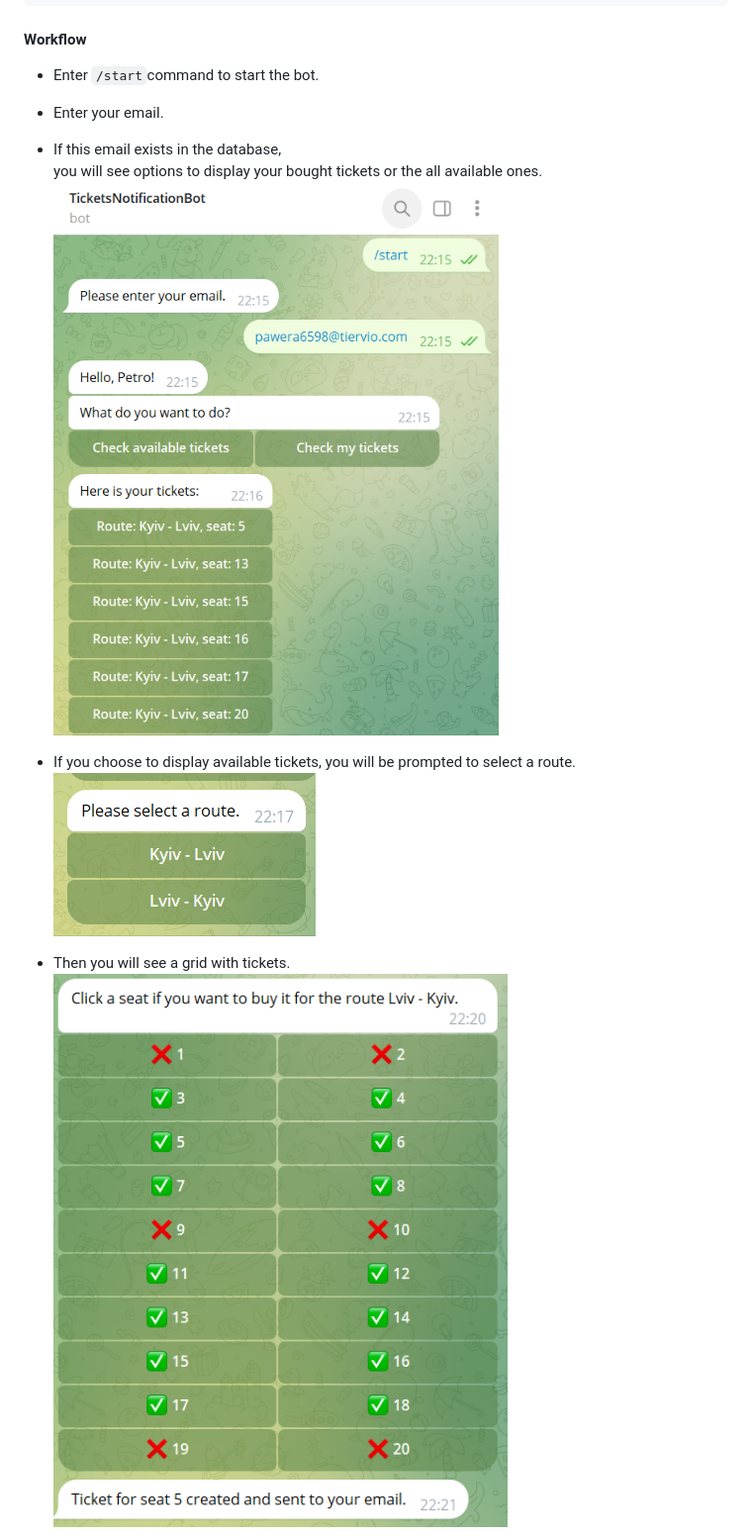
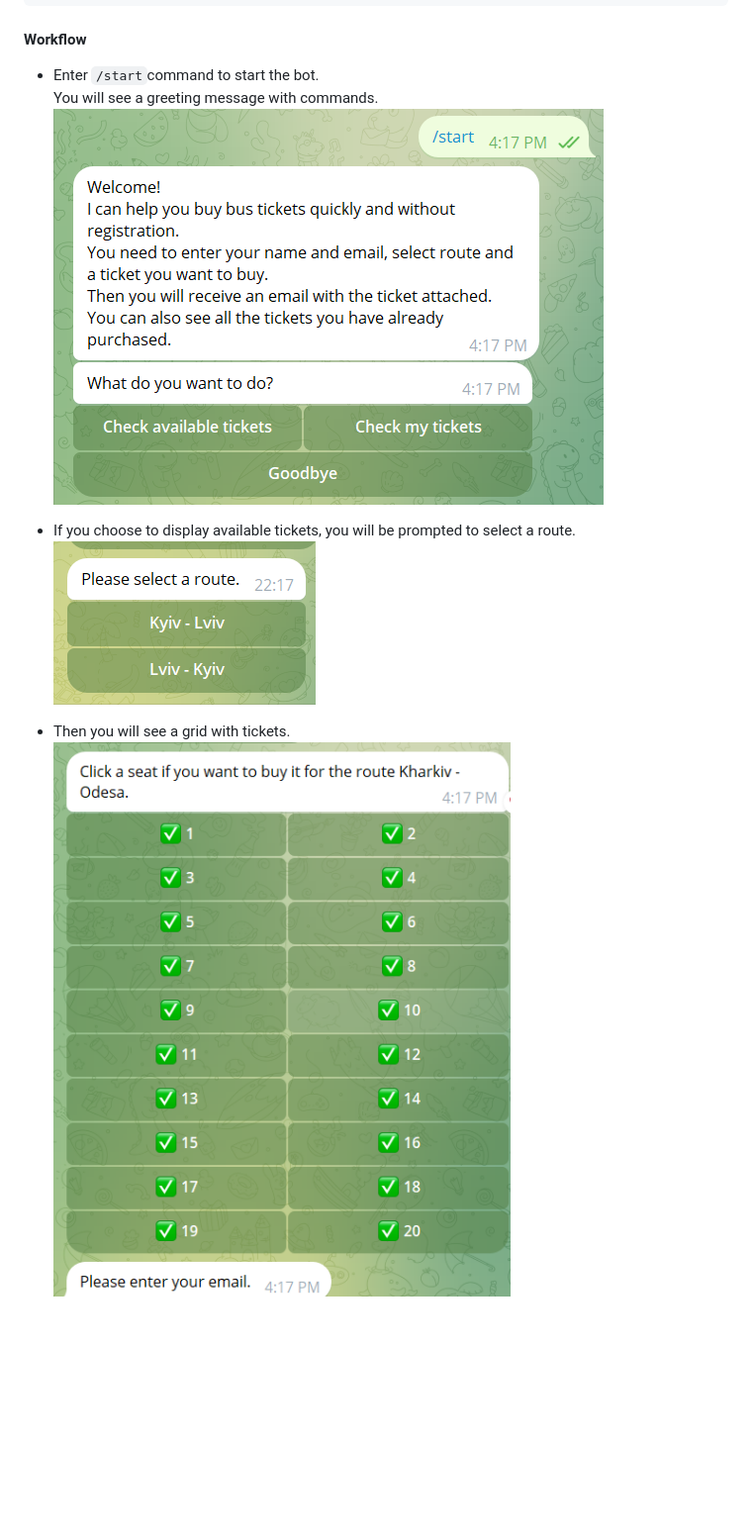
Before and after one commit to Anastasia-Su/bus_tickets_api, a Markdown page: README.md, the part around one of its changes. Shown at 99% size. Rendered like a GitHub page; pictures changed too: images/seats.png (added), images/start_bot.png (deleted), images/tickets.png (deleted); blank space fills up the shorter version.

Commit message:
Polish bot, update README

```diff
--- a/README.md
+++ b/README.md
@@ -50,14 +50,12 @@ Run the bot:
 
 #### Workflow
 * Enter `/start`command to start the bot.
-* Enter your email.
-* If this email exists in the database,
-you will see options to display your bought tickets or the all available ones.
-![alt text](images/start_bot.png)
+You will see a greeting message with commands.
+![alt text](images/welcome.png)
 
 * If you choose to display available tickets, you will be prompted to select a route.
 ![alt text](images/route.png)
 
 * Then you will see a grid with tickets.
-![alt text](images/tickets.png)
+![alt text](images/seats.png)
 
```
Also changed, not shown: other parts of README.md (+8 -1 lines), images/check_tickets.png (added), images/verification.png (added), 7 other files.
